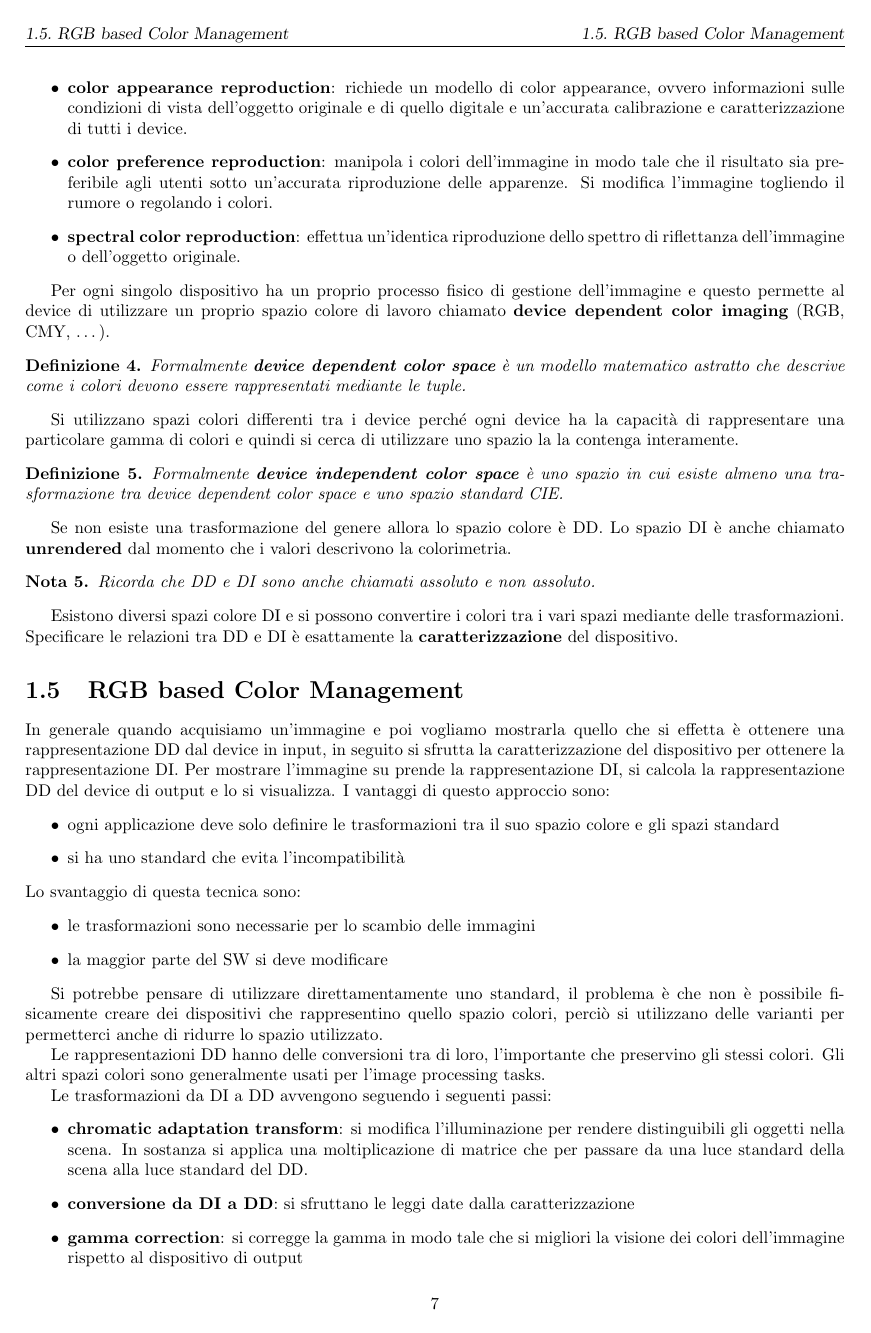
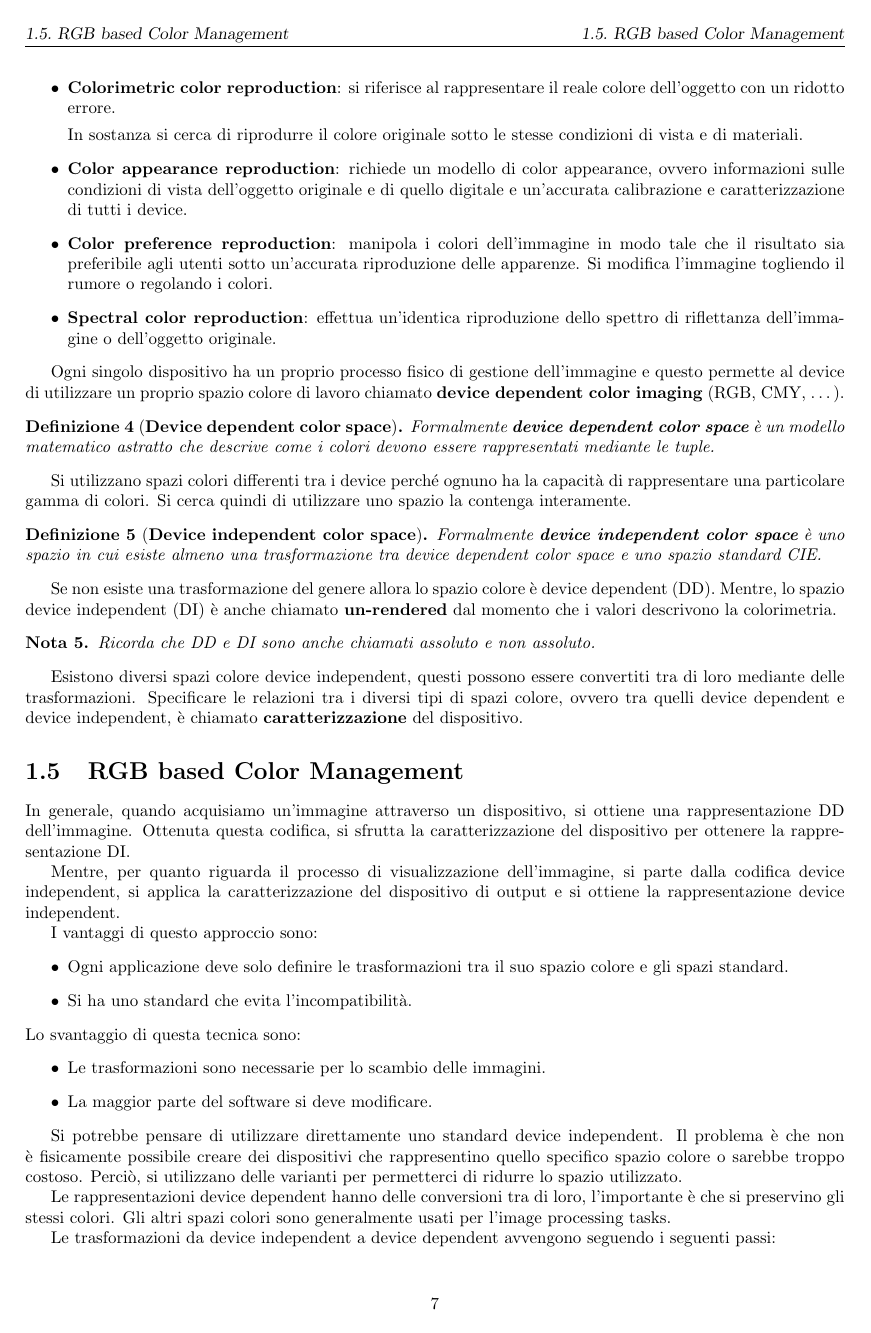
Before and after one commit to TommasoFerrario18/Appunti, a LaTeX book (2_anno/VIPM/main.tex, which reads 2_anno/VIPM/chapters/colori.tex): page 8 of 14. Compiled offline with pdfLaTeX.

Commit message:
Visual Lezione 21-10

```diff
--- a/2_anno/VIPM/chapters/colori.tex
+++ b/2_anno/VIPM/chapters/colori.tex
@@ -360,8 +355,0 @@ dipende da molti fattori, possiamo introdurre la seguente tassonomia:
-    \item \textbf{color appearance reproduction}: richiede un modello di color appearance,
-    ovvero informazioni sulle condizioni di vista dell'oggetto originale e di quello
-    digitale e un'accurata calibrazione e caratterizzazione di tutti i device.
-    \item \textbf{color preference reproduction}: manipola i colori dell'immagine in
-    modo tale che il risultato sia preferibile agli utenti sotto un'accurata riproduzione
-    delle apparenze. Si modifica l'immagine togliendo il rumore o regolando i colori.
-    \item \textbf{spectral color reproduction}: effettua un'identica riproduzione
-    dello spettro di riflettanza dell'immagine o dell'oggetto originale.
@@ -368,67 +362,85 @@ dipende da molti fattori, possiamo introdurre la seguente tassonomia:
+    \item \textbf{Colorimetric color reproduction}: si riferisce al rappresentare
+          il reale colore dell'oggetto con un ridotto errore.
+
+          In sostanza si cerca di riprodurre il colore originale sotto le stesse
+          condizioni di vista e di materiali.
+    \item \textbf{Color appearance reproduction}: richiede un modello di color
+          appearance, ovvero informazioni sulle condizioni di vista dell'oggetto
+          originale e di quello digitale e un'accurata calibrazione e
+          caratterizzazione di tutti i device.
+    \item \textbf{Color preference reproduction}: manipola i colori dell'immagine
+          in modo tale che il risultato sia preferibile agli utenti sotto
+          un'accurata riproduzione delle apparenze. Si modifica l'immagine
+          togliendo il rumore o regolando i colori.
+    \item \textbf{Spectral color reproduction}: effettua un'identica riproduzione
+          dello spettro di riflettanza dell'immagine o dell'oggetto originale.
 \end{itemize}
 
-Per ogni singolo dispositivo ha un proprio processo fisico di gestione dell'immagine e
-questo permette al device di utilizzare un proprio spazio colore di lavoro chiamato
-\textbf{device dependent color imaging} (RGB, CMY, \dots).
+Ogni singolo dispositivo ha un proprio processo fisico di gestione dell'immagine
+e questo permette al device di utilizzare un proprio spazio colore di lavoro
+chiamato \textbf{device dependent color imaging} (RGB, CMY, \dots).
 
-\begin{definizione}
-    Formalmente \textbf{device dependent color space} è un modello matematico astratto che
-    descrive come i colori devono essere rappresentati mediante le tuple.
+\begin{definizione}[\textbf{Device dependent color space}]
+    Formalmente \textbf{device dependent color space} è un modello matematico
+    astratto che descrive come i colori devono essere rappresentati mediante le
+    tuple.
 \end{definizione}
 
-Si utilizzano spazi colori differenti tra i device perché ogni device ha la capacità
-di rappresentare una particolare gamma di colori e quindi si cerca di utilizzare
-uno spazio la la contenga interamente.
+Si utilizzano spazi colori differenti tra i device perché ognuno ha la capacità
+di rappresentare una particolare gamma di colori. Si cerca quindi di utilizzare
+uno spazio la contenga interamente.
 
-\begin{definizione}
-    Formalmente \textbf{device independent color space} è uno spazio in cui esiste
-    almeno una trasformazione tra device dependent color space e uno spazio standard
-    CIE.
+\begin{definizione}[\textbf{Device independent color space}]
+    Formalmente \textbf{device independent color space} è uno spazio in cui
+    esiste almeno una trasformazione tra device dependent color space e uno
+    spazio standard CIE.
 \end{definizione}
 
-Se non esiste una trasformazione del genere allora lo spazio colore è DD. Lo spazio
-DI è anche chiamato \textbf{unrendered} dal momento che i valori descrivono la colorimetria.
+Se non esiste una trasformazione del genere allora lo spazio colore è device
+dependent (DD). Mentre, lo spazio device independent (DI) è anche chiamato
+\textbf{un-rendered} dal momento che i valori descrivono la colorimetria.
 
 \begin{nota}
     Ricorda che DD e DI sono anche chiamati assoluto e non assoluto.
 \end{nota}
 
-Esistono diversi spazi colore DI e si possono convertire i colori tra i vari spazi
-mediante delle trasformazioni. Specificare le relazioni tra DD e DI è esattamente
-la \textbf{caratterizzazione} del dispositivo.
+Esistono diversi spazi colore device independent, questi possono essere
+convertiti tra di loro mediante delle trasformazioni. Specificare le relazioni
+tra i diversi tipi di spazi colore, ovvero tra quelli device dependent e
+device independent, è chiamato \textbf{caratterizzazione} del dispositivo.
 
 \section{RGB based Color Management}
-In generale quando acquisiamo un'immagine e poi vogliamo mostrarla quello che si
-effetta è ottenere una rappresentazione DD dal device in input, in seguito si sfrutta
-la caratterizzazione del dispositivo per ottenere la rappresentazione DI. Per mostrare
-l'immagine su prende la rappresentazione DI, si calcola la rappresentazione DD del
-device di output e lo si visualizza. I vantaggi di questo approccio sono:
+In generale, quando acquisiamo un'immagine attraverso un dispositivo, si ottiene
+una rappresentazione DD dell'immagine. Ottenuta questa codifica, si sfrutta la
+caratterizzazione del dispositivo per ottenere la rappresentazione DI.
+
+Mentre, per quanto riguarda il processo di visualizzazione dell'immagine, si
+parte dalla codifica device independent, si applica la caratterizzazione del
+dispositivo di output e si ottiene la rappresentazione device independent.
+
+I vantaggi di questo approccio sono:
 \begin{itemize}
-    \item ogni applicazione deve solo definire le trasformazioni tra il suo spazio
-    colore e gli spazi standard
-    \item si ha uno standard che evita l'incompatibilità
+    \item Ogni applicazione deve solo definire le trasformazioni tra il suo spazio
+          colore e gli spazi standard.
+    \item Si ha uno standard che evita l'incompatibilità.
 \end{itemize}
 Lo svantaggio di questa tecnica sono:
 \begin{itemize}
-    \item le trasformazioni sono necessarie per lo scambio delle immagini
-    \item la maggior parte del SW si deve modificare
+    \item Le trasformazioni sono necessarie per lo scambio delle immagini.
+    \item La maggior parte del software si deve modificare.
 \end{itemize}
 
-Si potrebbe pensare di utilizzare direttamentamente uno standard, il problema è
-che non è possibile fisicamente creare dei dispositivi che rappresentino quello spazio
-colori, perciò si utilizzano delle varianti per permetterci anche di ridurre lo spazio
+Si potrebbe pensare di utilizzare direttamente uno standard device independent.
+Il problema è che non è fisicamente possibile creare dei dispositivi che
+rappresentino quello specifico spazio colore o sarebbe troppo costoso.
+Perciò, si utilizzano delle varianti per permetterci di ridurre lo spazio
 utilizzato.
 
-Le rappresentazioni DD hanno delle conversioni tra di loro, l'importante che preservino
-gli stessi colori. Gli altri spazi colori sono generalmente usati per l'image processing
-tasks.
+Le rappresentazioni device dependent hanno delle conversioni tra di loro,
+l'importante è che si preservino gli stessi colori. Gli altri spazi colori sono
+generalmente usati per l'image processing tasks.
 
-Le trasformazioni da DI a DD avvengono seguendo i seguenti passi:
+Le trasformazioni da device independent a device dependent avvengono seguendo i
+seguenti passi:
 \begin{itemize}
-    \item \textbf{chromatic adaptation transform}: si modifica l'illuminazione per
-    rendere distinguibili gli oggetti nella scena. In sostanza si applica una
-    moltiplicazione di matrice che per passare da una luce standard della scena
-    alla luce standard del DD.
-    \item \textbf{conversione da DI a DD}: si sfruttano le leggi date dalla caratterizzazione
-    \item \textbf{gamma correction}: si corregge la gamma in modo tale che si migliori
-    la visione dei colori dell'immagine rispetto al dispositivo di output
+    \item \textbf{Chromatic adaptation transform} (CAT): si modifica l'illuminazione
@@ -434,0 +453 @@ Le trasformazioni da DI a DD avvengono seguendo i seguenti passi:
+    \item \textbf{Gamma correction}: si corregge la gamma in modo tale che si
```
Also changed, not shown: 2_anno/VIPM/chapters/colori.tex (83 more changed lines).
